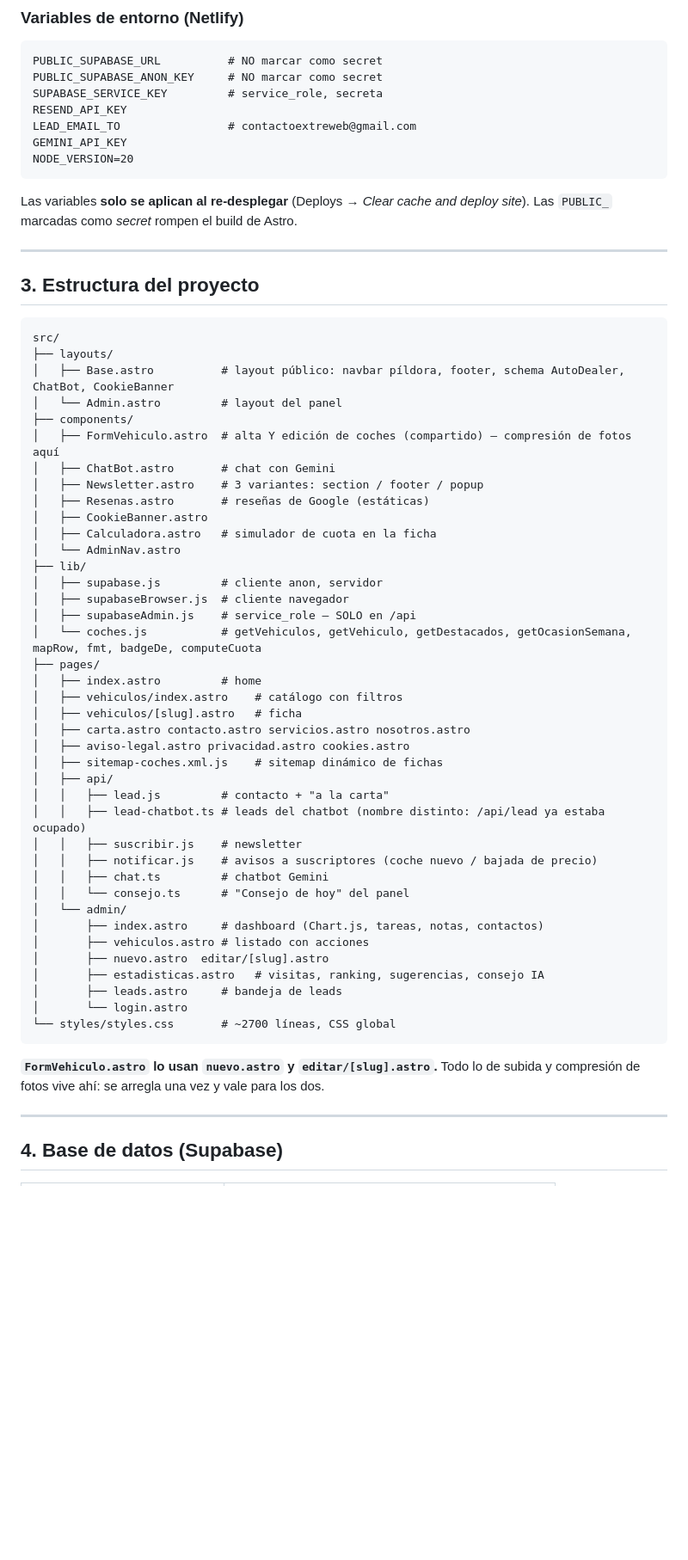
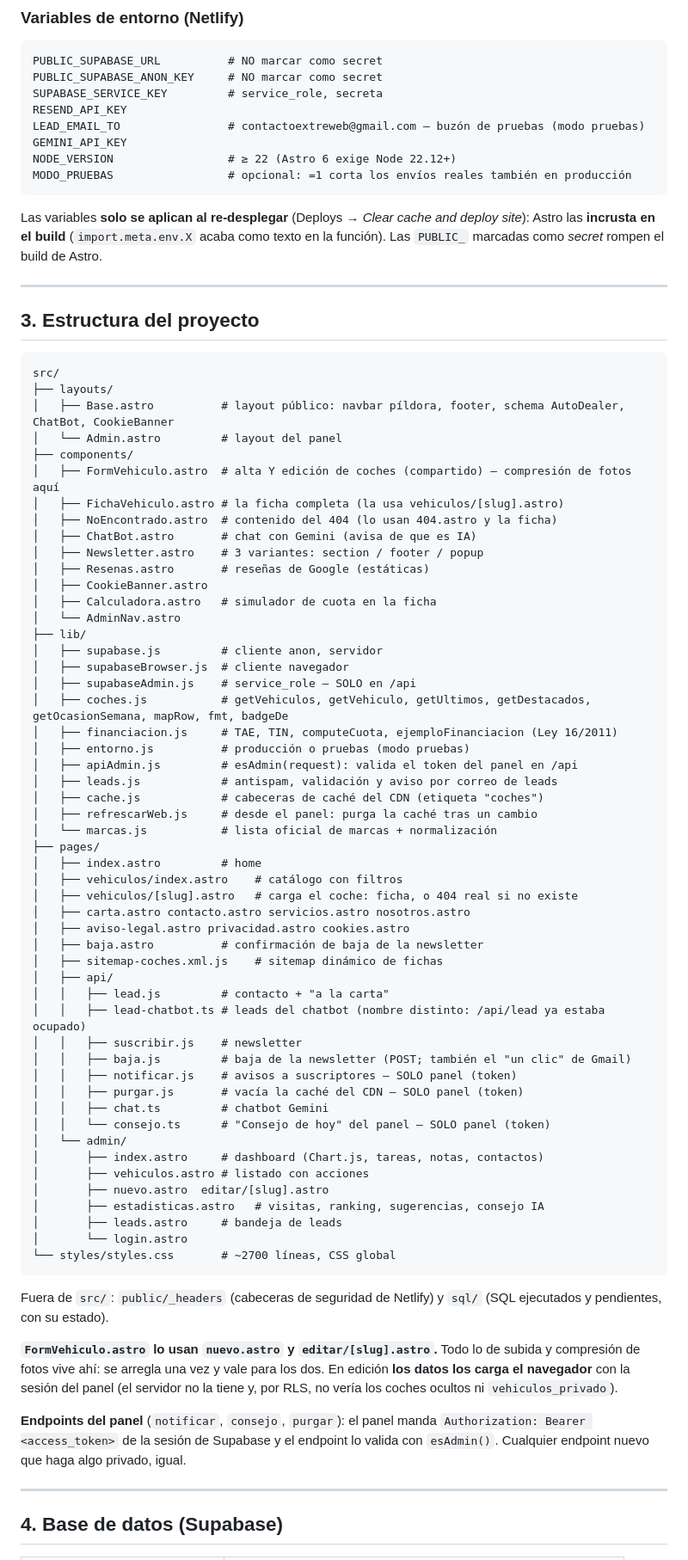
Before and after one commit to ContactoExtreweb/Guadicar, a Markdown page: CLAUDE.md, the part around one of its changes. Shown at 86% size. GitHub-like rendering; blank space fills up the shorter version.

````diff
--- a/CLAUDE.md
+++ b/CLAUDE.md
@@ -58,13 +72,15 @@ PUBLIC_SUPABASE_URL          # NO marcar como secret
 PUBLIC_SUPABASE_ANON_KEY     # NO marcar como secret
 SUPABASE_SERVICE_KEY         # service_role, secreta
 RESEND_API_KEY
-LEAD_EMAIL_TO                # contactoextreweb@gmail.com
+LEAD_EMAIL_TO                # contactoextreweb@gmail.com — buzón de pruebas (modo pruebas)
 GEMINI_API_KEY
-NODE_VERSION=20
+NODE_VERSION                 # ≥ 22 (Astro 6 exige Node 22.12+)
+MODO_PRUEBAS                 # opcional: =1 corta los envíos reales también en producción
 ```
 
 Las variables **solo se aplican al re-desplegar** (Deploys → *Clear cache and deploy
-site*). Las `PUBLIC_` marcadas como *secret* rompen el build de Astro.
+site*): Astro las **incrusta en el build** (`import.meta.env.X` acaba como texto en la
+función). Las `PUBLIC_` marcadas como *secret* rompen el build de Astro.
 
 ---
 
@@ -77,7 +93,9 @@ src/
 │   └── Admin.astro         # layout del panel
 ├── components/
 │   ├── FormVehiculo.astro  # alta Y edición de coches (compartido) — compresión de fotos aquí
-│   ├── ChatBot.astro       # chat con Gemini
+│   ├── FichaVehiculo.astro # la ficha completa (la usa vehiculos/[slug].astro)
+│   ├── NoEncontrado.astro  # contenido del 404 (lo usan 404.astro y la ficha)
+│   ├── ChatBot.astro       # chat con Gemini (avisa de que es IA)
 │   ├── Newsletter.astro    # 3 variantes: section / footer / popup
 │   ├── Resenas.astro       # reseñas de Google (estáticas)
 │   ├── CookieBanner.astro
@@ -87,21 +105,31 @@ src/
 │   ├── supabase.js         # cliente anon, servidor
 │   ├── supabaseBrowser.js  # cliente navegador
 │   ├── supabaseAdmin.js    # service_role — SOLO en /api
-│   └── coches.js           # getVehiculos, getVehiculo, getDestacados, getOcasionSemana, mapRow, fmt, badgeDe, computeCuota
+│   ├── coches.js           # getVehiculos, getVehiculo, getUltimos, getDestacados, getOcasionSemana, mapRow, fmt, badgeDe
+│   ├── financiacion.js     # TAE, TIN, computeCuota, ejemploFinanciacion (Ley 16/2011)
+│   ├── entorno.js          # producción o pruebas (modo pruebas)
+│   ├── apiAdmin.js         # esAdmin(request): valida el token del panel en /api
+│   ├── leads.js            # antispam, validación y aviso por correo de leads
+│   ├── cache.js            # cabeceras de caché del CDN (etiqueta "coches")
+│   ├── refrescarWeb.js     # desde el panel: purga la caché tras un cambio
+│   └── marcas.js           # lista oficial de marcas + normalización
 ├── pages/
 │   ├── index.astro         # home
 │   ├── vehiculos/index.astro    # catálogo con filtros
-│   ├── vehiculos/[slug].astro   # ficha
+│   ├── vehiculos/[slug].astro   # carga el coche: ficha, o 404 real si no existe
 │   ├── carta.astro contacto.astro servicios.astro nosotros.astro
 │   ├── aviso-legal.astro privacidad.astro cookies.astro
+│   ├── baja.astro          # confirmación de baja de la newsletter
 │   ├── sitemap-coches.xml.js    # sitemap dinámico de fichas
 │   ├── api/
 │   │   ├── lead.js         # contacto + "a la carta"
 │   │   ├── lead-chatbot.ts # leads del chatbot (nombre distinto: /api/lead ya estaba ocupado)
 │   │   ├── suscribir.js    # newsletter
-│   │   ├── notificar.js    # avisos a suscriptores (coche nuevo / bajada de precio)
+│   │   ├── baja.js         # baja de la newsletter (POST; también el "un clic" de Gmail)
+│   │   ├── notificar.js    # avisos a suscriptores — SOLO panel (token)
+│   │   ├── purgar.js       # vacía la caché del CDN — SOLO panel (token)
 │   │   ├── chat.ts         # chatbot Gemini
-│   │   └── consejo.ts      # "Consejo de hoy" del panel
+│   │   └── consejo.ts      # "Consejo de hoy" del panel — SOLO panel (token)
 │   └── admin/
 │       ├── index.astro     # dashboard (Chart.js, tareas, notas, contactos)
 │       ├── vehiculos.astro # listado con acciones
@@ -112,8 +140,17 @@ src/
 └── styles/styles.css       # ~2700 líneas, CSS global
 ```
 
+Fuera de `src/`: `public/_headers` (cabeceras de seguridad de Netlify) y `sql/`
+(SQL ejecutados y pendientes, con su estado).
+
 **`FormVehiculo.astro` lo usan `nuevo.astro` y `editar/[slug].astro`.** Todo lo de
-subida y compresión de fotos vive ahí: se arregla una vez y vale para los dos.
+subida y compresión de fotos vive ahí: se arregla una vez y vale para los dos. En
+edición **los datos los carga el navegador** con la sesión del panel (el servidor
+no la tiene y, por RLS, no vería los coches ocultos ni `vehiculos_privado`).
+
+**Endpoints del panel** (`notificar`, `consejo`, `purgar`): el panel manda
+`Authorization: Bearer <access_token>` de la sesión de Supabase y el endpoint lo
+valida con `esAdmin()`. Cualquier endpoint nuevo que haga algo privado, igual.
 
 ---
 
````
Also changed, not shown: other parts of CLAUDE.md (+90 -28 lines).
